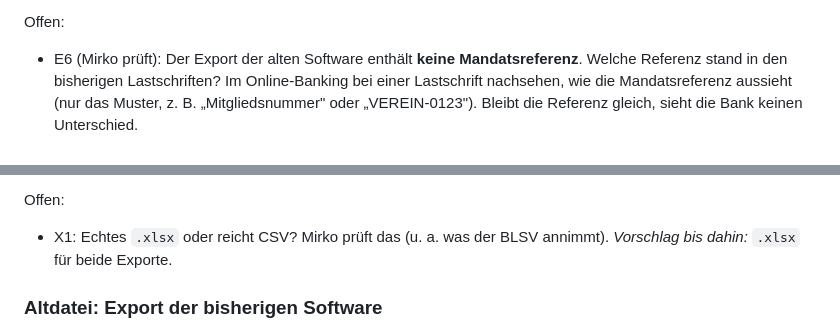
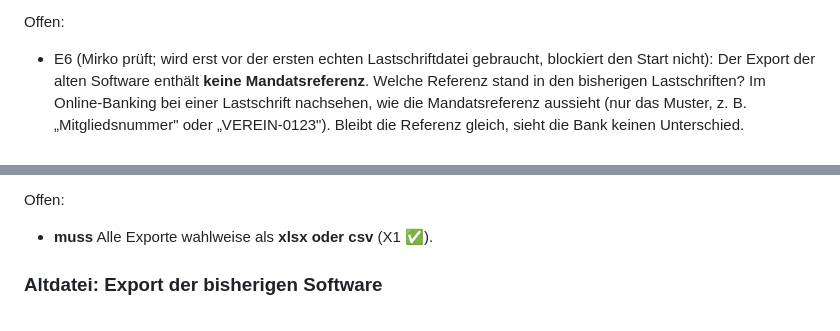
Before and after one commit to MirkoSc/mitgliederverwaltung, a Markdown page: docs/fachlichkeit.md, 2 parts joined by grey strips. Drawn GitHub-style.

```diff
--- a/docs/fachlichkeit.md
+++ b/docs/fachlichkeit.md
@@ -165,7 +166,8 @@ Offene Fragen stehen am Ende jedes Bereichs mit einem Vorschlag.
   (Überweisungen); pain.008 folgt demselben Muster.
 
 Offen:
-- E6 (Mirko prüft): Der Export der alten Software enthält **keine
+- E6 (Mirko prüft; wird erst vor der ersten echten Lastschriftdatei
+  gebraucht, blockiert den Start nicht): Der Export der alten Software enthält **keine
   Mandatsreferenz**. Welche Referenz stand in den bisherigen
   Lastschriften? Im Online-Banking bei einer Lastschrift nachsehen, wie
   die Mandatsreferenz aussieht (nur das Muster, z. B. „Mitgliedsnummer"
@@ -232,8 +246,7 @@ Offen:
 - **nicht** Ein Import, der beliebige Formate erkennt.
 
 Offen:
-- X1: Echtes `.xlsx` oder reicht CSV? Mirko prüft das (u. a. was der
-  BLSV annimmt). *Vorschlag bis dahin:* `.xlsx` für beide Exporte.
+- **muss** Alle Exporte wahlweise als **xlsx oder csv** (X1 ✅).
 
 ### Altdatei: Export der bisherigen Software
 
```
Also changed, not shown: other parts of docs/fachlichkeit.md (+25 -15 lines).
